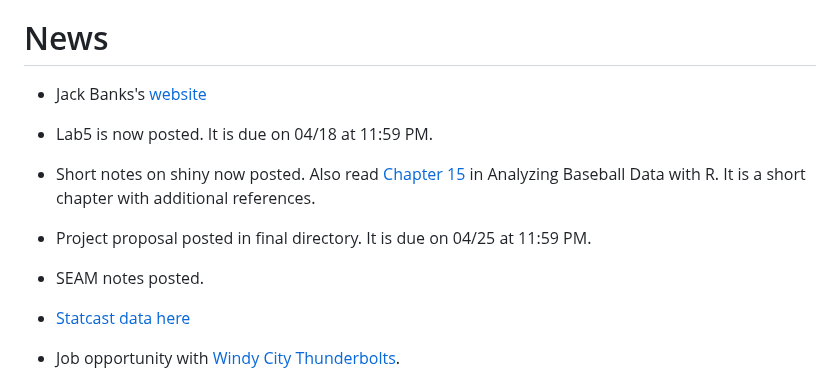
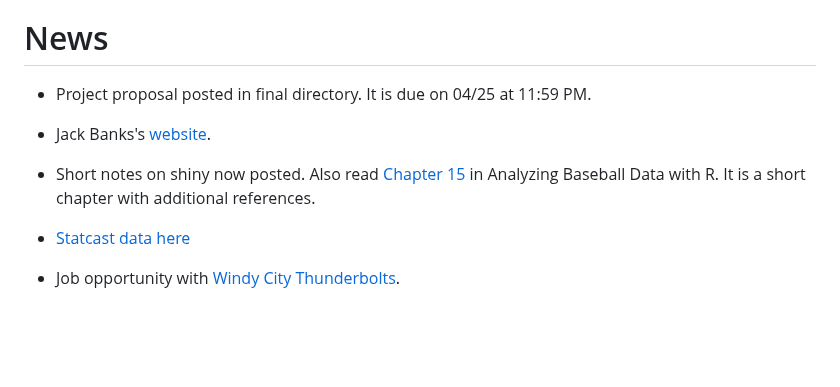
Before and after one commit to illinois-stat430/stat430sp25, a Markdown page: README.md, the part around the change. Drawn GitHub-style; blank space fills up the shorter version.

Commit message:
updated news in README

```diff
--- a/README.md
+++ b/README.md
@@ -9,15 +9,11 @@ See the lectures directory for course notes and slides. See the labs directory f
 
 # News
 
- - Jack Banks's [website](https://jackbanks.web.illinois.edu/)
+ - Project proposal posted in final directory. It is due on 04/25 at 11:59 PM.
 
- - Lab5 is now posted. It is due on 04/18 at 11:59 PM.
+ - Jack Banks's [website](https://jackbanks.web.illinois.edu/).
 
  - Short notes on shiny now posted. Also read [Chapter 15](https://beanumber.github.io/abdwr3e/15-shiny.html) in Analyzing Baseball Data with R. It is a short chapter with additional references.
-
- - Project proposal posted in final directory. It is due on 04/25 at 11:59 PM.
-
- - SEAM notes posted.
 
  - [Statcast data here](https://uofi.app.box.com/file/1449126291821?s=we34tcz4wqdu063zpzuwjvb4r6u9j21s)
 
```
